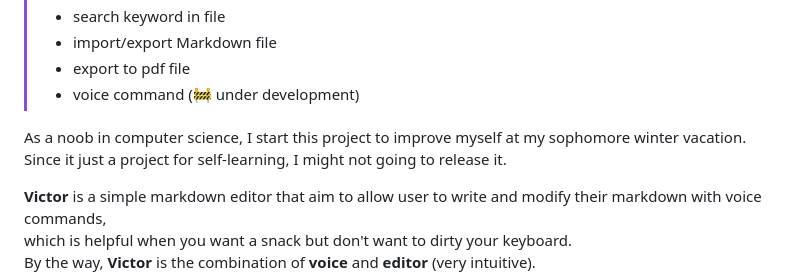
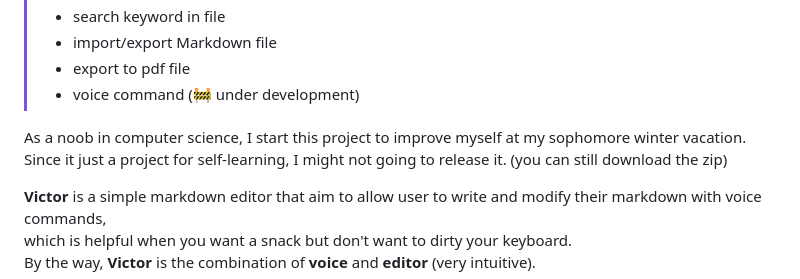
Before and after one commit to Tanimal19/MARK, a Markdown page: README.md, the part around the change. Rendered like a GitHub page.

```diff
--- a/README.md
+++ b/README.md
@@ -23,7 +23,7 @@
 > - voice command (🚧 under development)
 
 As a noob in computer science, I start this project to improve myself at my sophomore winter vacation.
-Since it just a project for self-learning, I might not going to release it.
+Since it just a project for self-learning, I might not going to release it. (you can still download the zip)
 
 **Victor** is a simple markdown editor that aim to allow user to write and modify their markdown with voice commands,
 which is helpful when you want a snack but don't want to dirty your keyboard.
```
